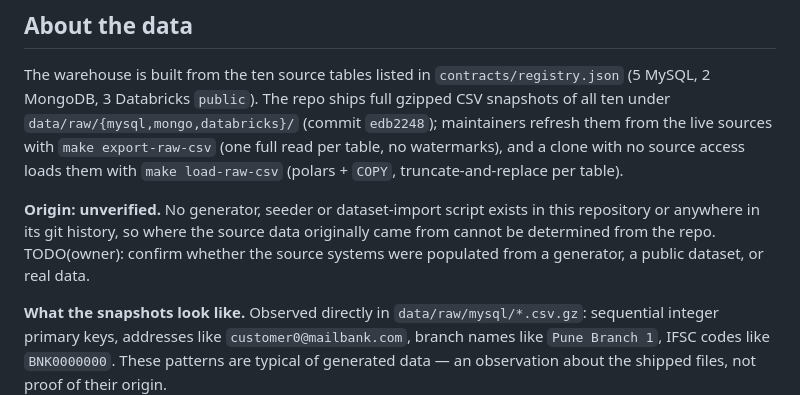
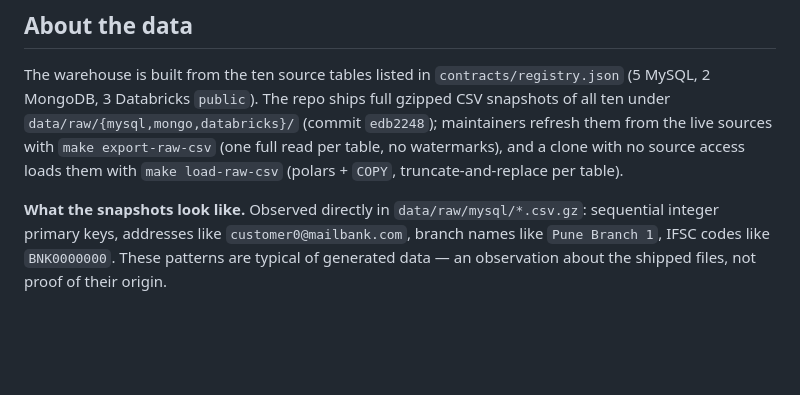
Before and after one commit to Nitinx12/Banking-Delta-Lakehouse, a Markdown page: README.md, the part around the change. Rendered like a GitHub page; blank space fills up the shorter version.

```diff
--- a/README.md
+++ b/README.md
@@ -125,12 +125,6 @@ ships full gzipped CSV snapshots of all ten under `data/raw/{mysql,mongo,databri
 no source access loads them with `make load-raw-csv` (polars + `COPY`,
 truncate-and-replace per table).
 
-**Origin: unverified.** No generator, seeder or dataset-import script exists in
-this repository or anywhere in its git history, so where the source data
-originally came from cannot be determined from the repo.
-TODO(owner): confirm whether the source systems were populated from a generator,
-a public dataset, or real data.
-
 **What the snapshots look like.** Observed directly in
 `data/raw/mysql/*.csv.gz`: sequential integer primary keys, addresses like
 `customer0@mailbank.com`, branch names like `Pune Branch 1`, IFSC codes like
```
